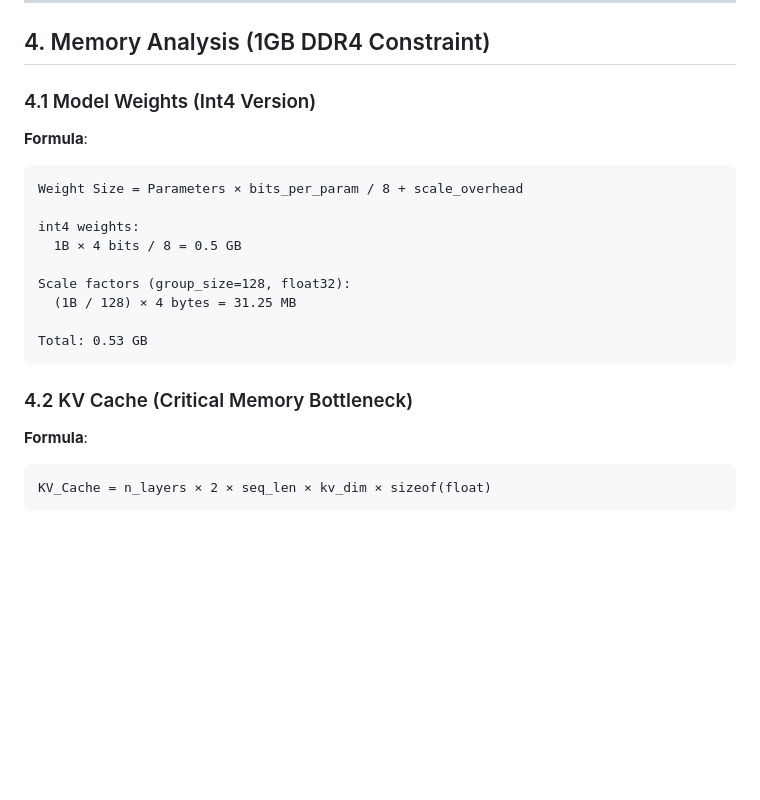
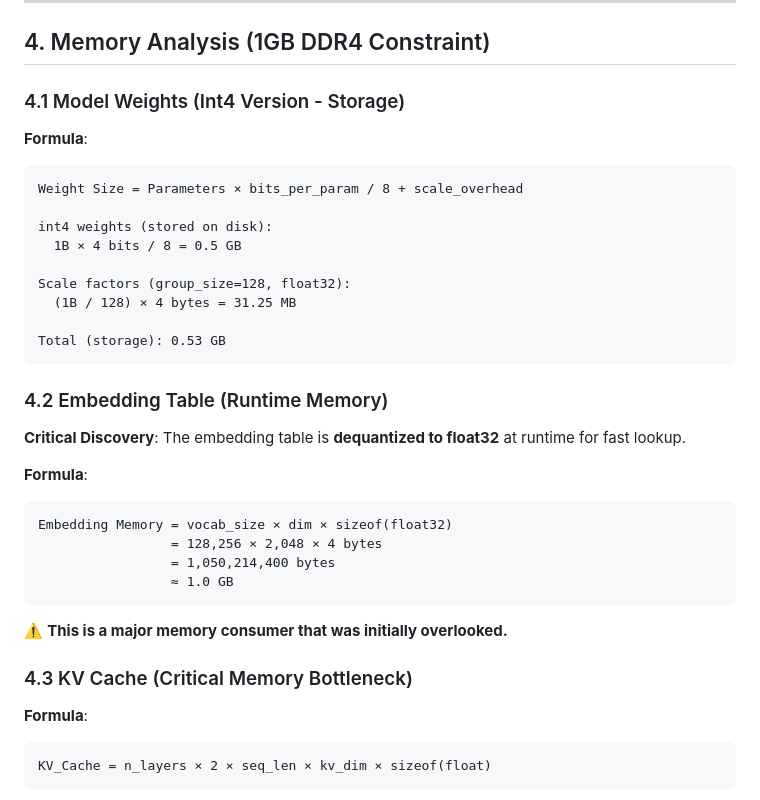
Before and after one commit to weilai2025-lai/transformer_llama_3_2, a Markdown page: weekly_report_en.md, the part around one of its changes. Rendered like a GitHub page; blank space fills up the shorter version.

````diff
--- a/weekly_report_en.md
+++ b/weekly_report_en.md
@@ -88,22 +88,36 @@ uint8_t packed = (val1 & 0x0F) | ((val2 & 0x0F) << 4);
 
 ## 4. Memory Analysis (1GB DDR4 Constraint)
 
-### 4.1 Model Weights (Int4 Version)
+### 4.1 Model Weights (Int4 Version - Storage)
 
 **Formula**:
 ```
 Weight Size = Parameters × bits_per_param / 8 + scale_overhead
 
-int4 weights:
+int4 weights (stored on disk):
   1B × 4 bits / 8 = 0.5 GB
 
 Scale factors (group_size=128, float32):
   (1B / 128) × 4 bytes = 31.25 MB
 
-Total: 0.53 GB
+Total (storage): 0.53 GB
 ```
 
-### 4.2 KV Cache (Critical Memory Bottleneck)
+### 4.2 Embedding Table (Runtime Memory)
+
+**Critical Discovery**: The embedding table is **dequantized to float32** at runtime for fast lookup.
+
+**Formula**:
+```
+Embedding Memory = vocab_size × dim × sizeof(float32)
+                 = 128,256 × 2,048 × 4 bytes
+                 = 1,050,214,400 bytes
+                 ≈ 1.0 GB
+```
+
+⚠️ **This is a major memory consumer that was initially overlooked.**
+
+### 4.3 KV Cache (Critical Memory Bottleneck)
 
 **Formula**:
 ```
````
Also changed, not shown: other parts of weekly_report_en.md (+33 -29 lines).
